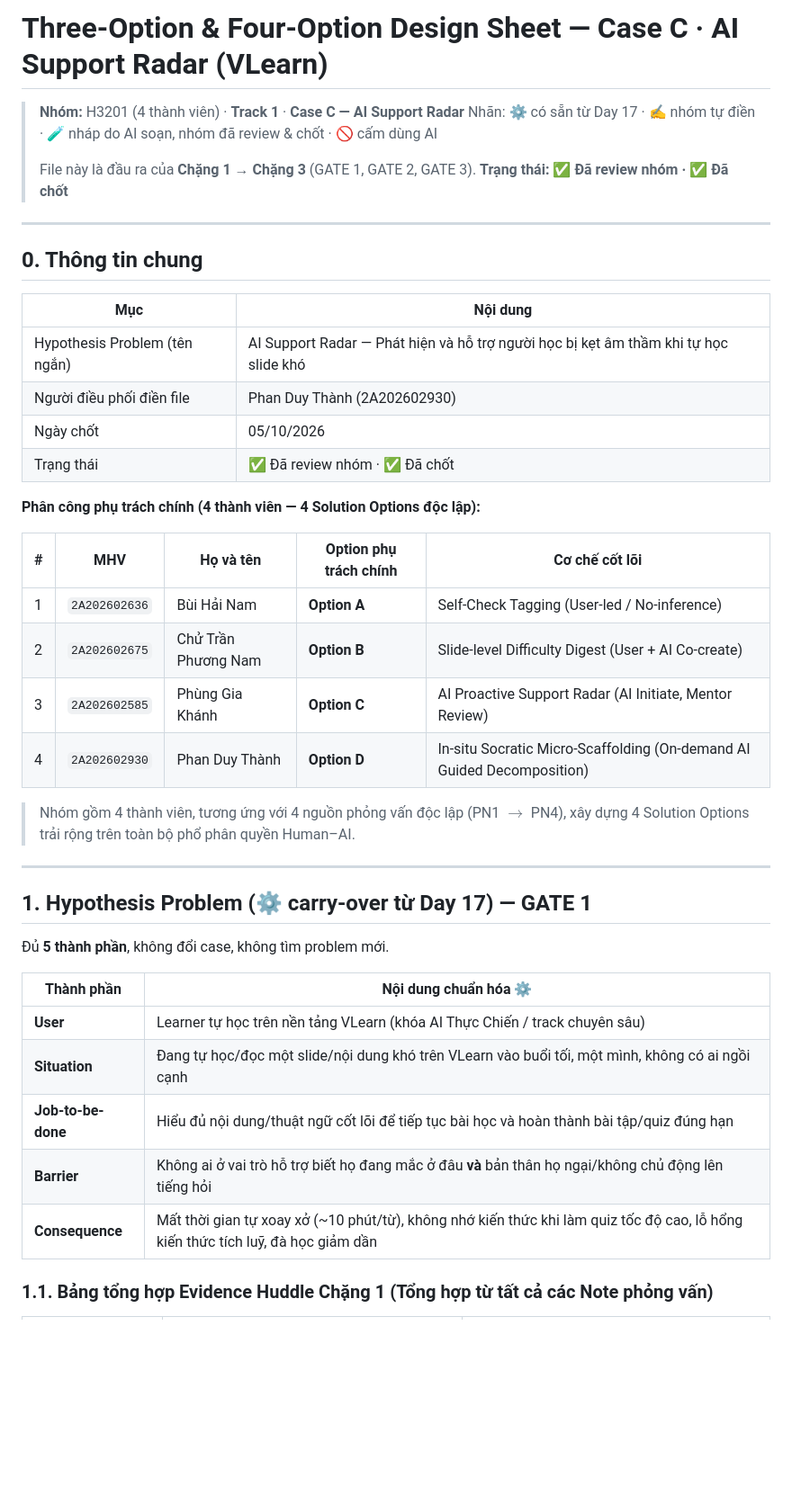
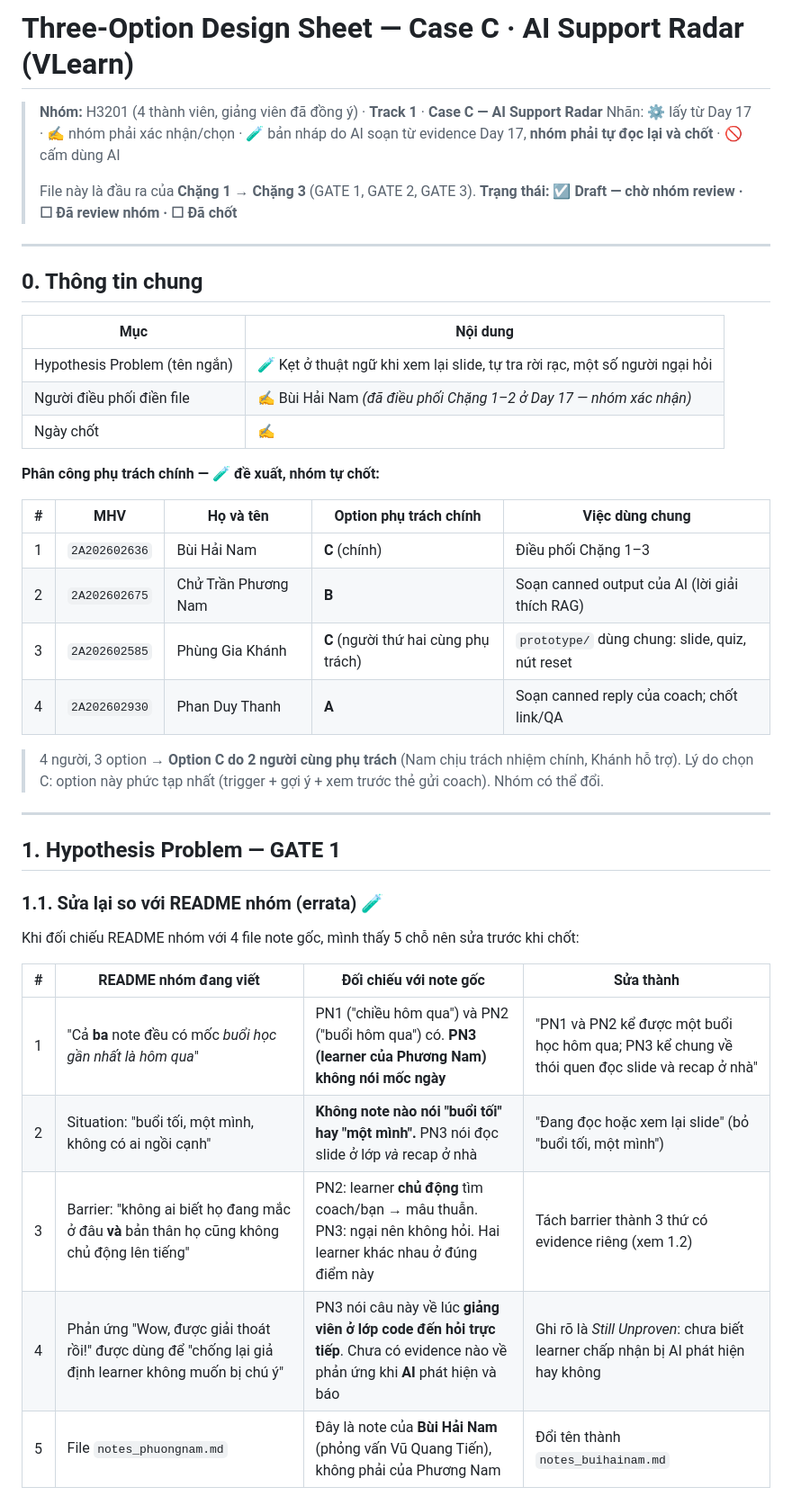
Before and after one commit to Nam-phuong624/Track1_Day19_2A202602675_ChuTranPhuongNam, a Markdown page: three-option-design-sheet.md, the part around one of its changes. Shown at 90% size. Rendered like a GitHub page; blank space fills up the shorter version.

Commit message:
Restore three-option-design-sheet.md to exact initial upstream state (83b3592)

```diff
--- a/three-option-design-sheet.md
+++ b/three-option-design-sheet.md
@@ -1,10 +1,10 @@
-# Three-Option & Four-Option Design Sheet — Case C · AI Support Radar (VLearn)
+# Three-Option Design Sheet — Case C · AI Support Radar (VLearn)
 
-> **Nhóm:** H3201 (4 thành viên) · **Track 1** · **Case C — AI Support Radar**
-> Nhãn: ⚙️ có sẵn từ Day 17 · ✍️ nhóm tự điền · 🧪 nháp do AI soạn, nhóm đã review & chốt · 🚫 cấm dùng AI
+> **Nhóm:** H3201 (4 thành viên, giảng viên đã đồng ý) · **Track 1** · **Case C — AI Support Radar**
+> Nhãn: ⚙️ lấy từ Day 17 · ✍️ nhóm phải xác nhận/chọn · 🧪 bản nháp do AI soạn từ evidence Day 17, **nhóm phải tự đọc lại và chốt** · 🚫 cấm dùng AI
 >
 > File này là đầu ra của **Chặng 1 → Chặng 3** (GATE 1, GATE 2, GATE 3).
-> **Trạng thái: ✅ Đã review nhóm · ✅ Đã chốt**
+> **Trạng thái: ☑ Draft — chờ nhóm review · ☐ Đã review nhóm · ☐ Đã chốt**
 
 ---
 
@@ -12,35 +12,34 @@
 
 | Mục | Nội dung |
 | --- | --- |
-| Hypothesis Problem (tên ngắn) | AI Support Radar — Phát hiện và hỗ trợ người học bị kẹt âm thầm khi tự học slide khó |
-| Người điều phối điền file | Phan Duy Thành (2A202602930) |
-| Ngày chốt | 05/10/2026 |
-| Trạng thái | ✅ Đã review nhóm · ✅ Đã chốt |
+| Hypothesis Problem (tên ngắn) | 🧪 Kẹt ở thuật ngữ khi xem lại slide, tự tra rời rạc, một số người ngại hỏi |
+| Người điều phối điền file | ✍️ Bùi Hải Nam *(đã điều phối Chặng 1–2 ở Day 17 — nhóm xác nhận)* |
+| Ngày chốt | ✍️ |
 
-**Phân công phụ trách chính (4 thành viên — 4 Solution Options độc lập):**
+**Phân công phụ trách chính — 🧪 đề xuất, nhóm tự chốt:**
 
-| # | MHV | Họ và tên | Option phụ trách chính | Cơ chế cốt lõi |
-| - | --- | --------- | ---------------------- | -------------- |
-| 1 | `2A202602636` | Bùi Hải Nam | **Option A** | Self-Check Tagging (User-led / No-inference) |
-| 2 | `2A202602675` | Chử Trần Phương Nam | **Option B** | Slide-level Difficulty Digest (User + AI Co-create) |
-| 3 | `2A202602585` | Phùng Gia Khánh | **Option C** | AI Proactive Support Radar (AI Initiate, Mentor Review) |
-| 4 | `2A202602930` | Phan Duy Thành | **Option D** | In-situ Socratic Micro-Scaffolding (On-demand AI Guided Decomposition) |
+| # | MHV | Họ và tên | Option phụ trách chính | Việc dùng chung |
+| - | --- | --------- | ---------------------- | --------------- |
+| 1 | `2A202602636` | Bùi Hải Nam | **C** (chính) | Điều phối Chặng 1–3 |
+| 2 | `2A202602675` | Chử Trần Phương Nam | **B** | Soạn canned output của AI (lời giải thích RAG) |
+| 3 | `2A202602585` | Phùng Gia Khánh | **C** (người thứ hai cùng phụ trách) | `prototype/` dùng chung: slide, quiz, nút reset |
+| 4 | `2A202602930` | Phan Duy Thanh | **A** | Soạn canned reply của coach; chốt link/QA |
 
-> Nhóm gồm 4 thành viên, tương ứng với 4 nguồn phỏng vấn độc lập (PN1 $\rightarrow$ PN4), xây dựng 4 Solution Options trải rộng trên toàn bộ phổ phân quyền Human–AI.
+> 4 người, 3 option → **Option C do 2 người cùng phụ trách** (Nam chịu trách nhiệm chính, Khánh hỗ trợ). Lý do chọn C: option này phức tạp nhất (trigger + gợi ý + xem trước thẻ gửi coach). Nhóm có thể đổi.
 
 ---
 
-## 1. Hypothesis Problem (⚙️ carry-over từ Day 17) — GATE 1
+## 1. Hypothesis Problem — GATE 1
 
-Đủ **5 thành phần**, không đổi case, không tìm problem mới.
+### 1.1. Sửa lại so với README nhóm (errata) 🧪
 
-| Thành phần | Nội dung chuẩn hóa ⚙️ |
-| --- | --- |
-| **User** | Learner tự học trên nền tảng VLearn (khóa AI Thực Chiến / track chuyên sâu) |
-| **Situation** | Đang tự học/đọc một slide/nội dung khó trên VLearn vào buổi tối, một mình, không có ai ngồi cạnh |
-| **Job-to-be-done** | Hiểu đủ nội dung/thuật ngữ cốt lõi để tiếp tục bài học và hoàn thành bài tập/quiz đúng hạn |
-| **Barrier** | Không ai ở vai trò hỗ trợ biết họ đang mắc ở đâu **và** bản thân họ ngại/không chủ động lên tiếng hỏi |
-| **Consequence** | Mất thời gian tự xoay xở (~10 phút/từ), không nhớ kiến thức khi làm quiz tốc độ cao, lỗ hổng kiến thức tích luỹ, đà học giảm dần |
+Khi đối chiếu README nhóm với 4 file note gốc, mình thấy 5 chỗ nên sửa trước khi chốt:
 
-### 1.1. Bảng tổng hợp Evidence Huddle Chặng 1 (Tổng hợp từ tất cả các Note phỏng vấn)
+| # | README nhóm đang viết | Đối chiếu với note gốc | Sửa thành |
+| - | --------------------- | ---------------------- | --------- |
+| 1 | "Cả **ba** note đều có mốc *buổi học gần nhất là hôm qua*" | PN1 ("chiều hôm qua") và PN2 ("buổi hôm qua") có. **PN3 (learner của Phương Nam) không nói mốc ngày** | "PN1 và PN2 kể được một buổi học hôm qua; PN3 kể chung về thói quen đọc slide và recap ở nhà" |
+| 2 | Situation: "buổi tối, một mình, không có ai ngồi cạnh" | **Không note nào nói "buổi tối" hay "một mình".** PN3 nói đọc slide ở lớp *và* recap ở nhà | "Đang đọc hoặc xem lại slide" (bỏ "buổi tối, một mình") |
+| 3 | Barrier: "không ai biết họ đang mắc ở đâu **và** bản thân họ cũng không chủ động lên tiếng" | PN2: learner **chủ động** tìm coach/bạn → mâu thuẫn. PN3: ngại nên không hỏi. Hai learner khác nhau ở đúng điểm này | Tách barrier thành 3 thứ có evidence riêng (xem 1.2) |
+| 4 | Phản ứng "Wow, được giải thoát rồi!" được dùng để "chống lại giả định learner không muốn bị chú ý" | PN3 nói câu này về lúc **giảng viên ở lớp code đến hỏi trực tiếp**. Chưa có evidence nào về phản ứng khi **AI** phát hiện và báo | Ghi rõ là *Still Unproven*: chưa biết learner chấp nhận bị AI phát hiện hay không |
+| 5 | File `notes_phuongnam.md` | Đây là note của **Bùi Hải Nam** (phỏng vấn Vũ Quang Tiến), không phải của Phương Nam | Đổi tên thành `notes_buihainam.md` |
 
```
Also changed, not shown: other parts of three-option-design-sheet.md (+95 -91 lines).
